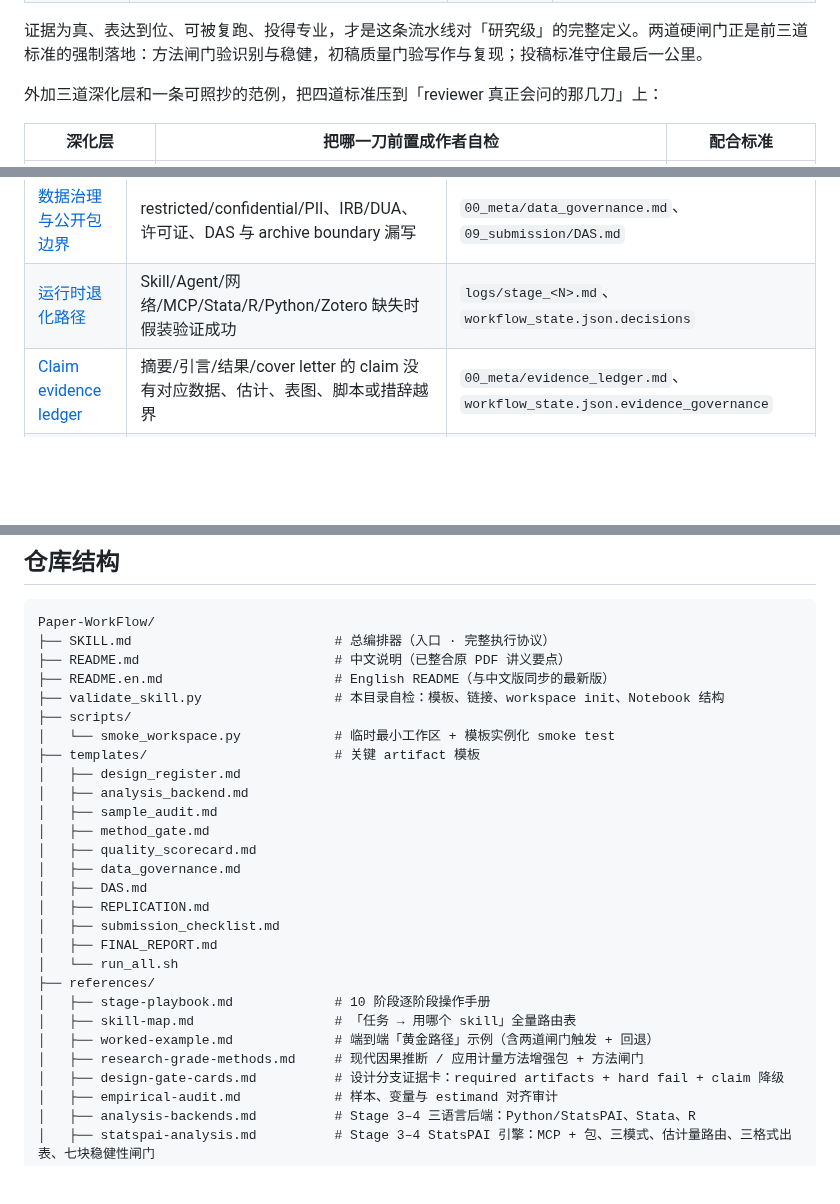
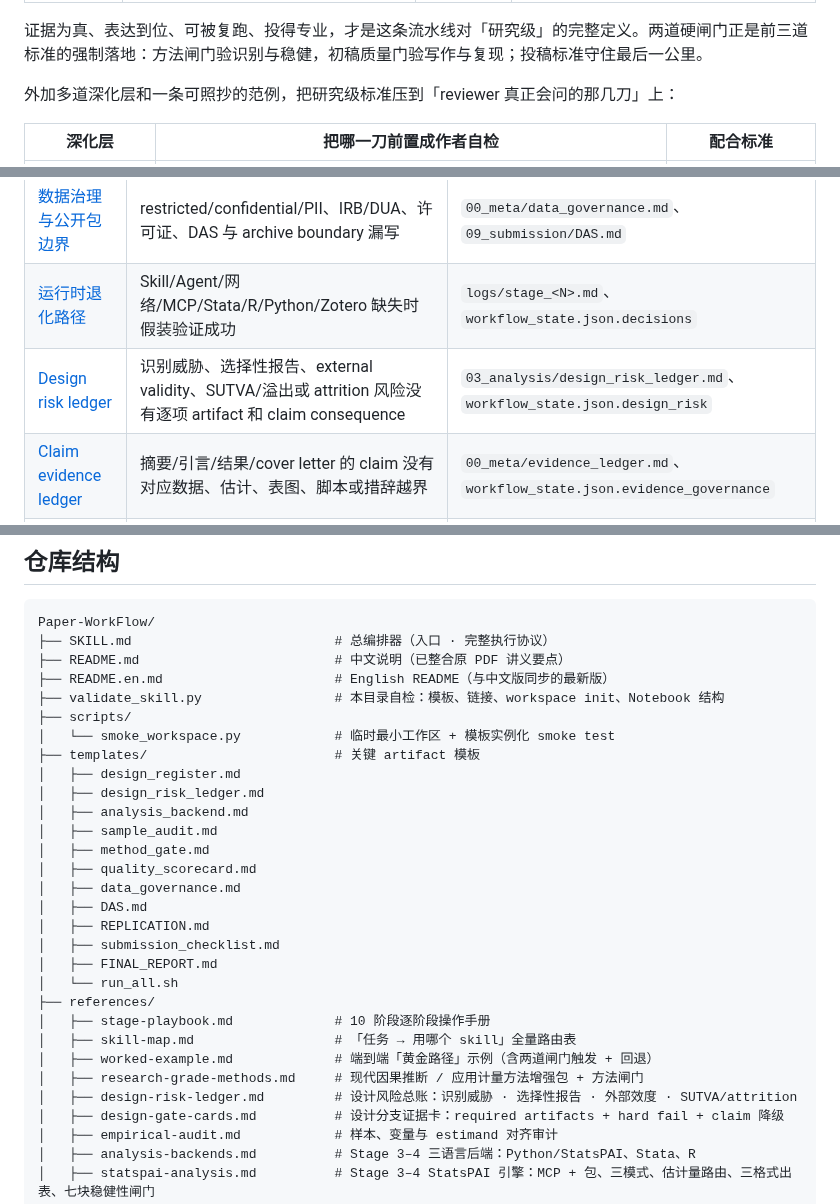
Before and after one commit to brycewang-stanford/Paper-WorkFlow, a Markdown page: README.md, 3 parts joined by grey strips. Rendered like a GitHub page; blank space fills up the shorter version.

```diff
--- a/README.md
+++ b/README.md
@@ -179,7 +180,7 @@ PDF 讲义里的技能地图已经合并到当前 README：`Paper-WorkFlow` 自
 
 证据为真、表达到位、可被复跑、投得专业，才是这条流水线对「研究级」的完整定义。两道硬闸门正是前三道标准的强制落地：方法闸门验识别与稳健，初稿质量门验写作与复现；投稿标准守住最后一公里。
 
-外加三道深化层和一条可照抄的范例，把四道标准压到「reviewer 真正会问的那几刀」上：
+外加多道深化层和一条可照抄的范例，把研究级标准压到「reviewer 真正会问的那几刀」上：
 
 | 深化层 | 把哪一刀前置成作者自检 | 配合标准 |
 |---|---|---|
@@ -196,6 +197,7 @@ PDF 讲义里的技能地图已经合并到当前 README：`Paper-WorkFlow` 自
 |---|---|---|
 | [数据治理与公开包边界](references/data-governance.md) | restricted/confidential/PII、IRB/DUA、许可证、DAS 与 archive boundary 漏写 | `00_meta/data_governance.md`、`09_submission/DAS.md` |
 | [运行时退化路径](references/runtime-fallbacks.md) | Skill/Agent/网络/MCP/Stata/R/Python/Zotero 缺失时假装验证成功 | `logs/stage_<N>.md`、`workflow_state.json.decisions` |
+| [Design risk ledger](templates/design_risk_ledger.md) | 识别威胁、选择性报告、external validity、SUTVA/溢出或 attrition 风险没有逐项 artifact 和 claim consequence | `03_analysis/design_risk_ledger.md`、`workflow_state.json.design_risk` |
 | [Claim evidence ledger](templates/evidence_ledger.md) | 摘要/引言/结果/cover letter 的 claim 没有对应数据、估计、表图、脚本或措辞越界 | `00_meta/evidence_ledger.md`、`workflow_state.json.evidence_governance` |
 | [可复用 artifact 模板](templates/) | 每次临场自创 sample audit、design register、method gate、scorecard、REPLICATION、FINAL_REPORT | `templates/*.md`、`templates/run_all.sh` |
 
@@ -352,6 +355,7 @@ Paper-WorkFlow/
 │   └── smoke_workspace.py            # 临时最小工作区 + 模板实例化 smoke test
 ├── templates/                        # 关键 artifact 模板
 │   ├── design_register.md
+│   ├── design_risk_ledger.md
 │   ├── analysis_backend.md
 │   ├── sample_audit.md
 │   ├── method_gate.md
@@ -367,6 +371,7 @@ Paper-WorkFlow/
 │   ├── skill-map.md                  # 「任务 → 用哪个 skill」全量路由表
 │   ├── worked-example.md             # 端到端「黄金路径」示例（含两道闸门触发 + 回退）
 │   ├── research-grade-methods.md     # 现代因果推断 / 应用计量方法增强包 + 方法闸门
+│   ├── design-risk-ledger.md         # 设计风险总账：识别威胁 · 选择性报告 · 外部效度 · SUTVA/attrition
 │   ├── design-gate-cards.md          # 设计分支证据卡：required artifacts + hard fail + claim 降级
 │   ├── empirical-audit.md            # 样本、变量与 estimand 对齐审计
 │   ├── analysis-backends.md          # Stage 3–4 三语言后端：Python/StatsPAI、Stata、R
```
Also changed, not shown: other parts of README.md (+8 -5 lines), README.en.md (+7 -3 lines).
